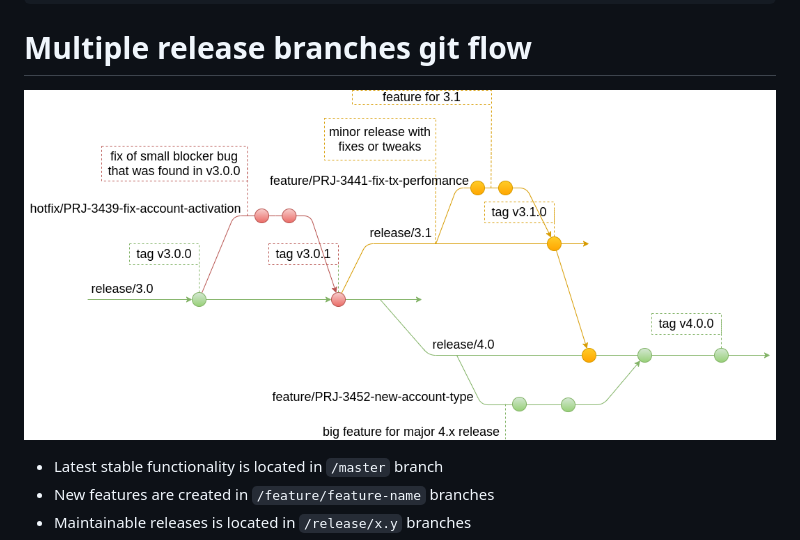
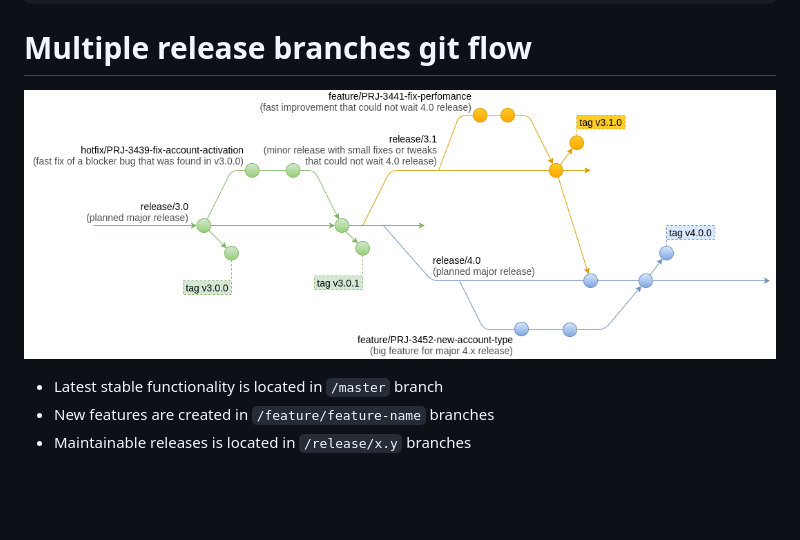
Before and after one commit to ru-fix/gradle-release-plugin, a Markdown page: README.md, the part around the change. GitHub-like rendering; pictures changed too: docs/gradle-release-plugin-common.png (added), docs/gradle-release-plugin.png (deleted); blank space fills up the shorter version.

Commit message:
Update flow picture

```diff
--- a/README.md
+++ b/README.md
@@ -321,7 +321,7 @@ tag 1.0.1
 
 # Multiple release branches git flow
 
-![](docs/gradle-release-plugin.png?raw=true)
+![](docs/gradle-release-plugin-common.png?raw=true)
 
 - Latest stable functionality is located in `/master` branch
 - New features are created in `/feature/feature-name` branches
```
Also changed, not shown: 1 other file.
